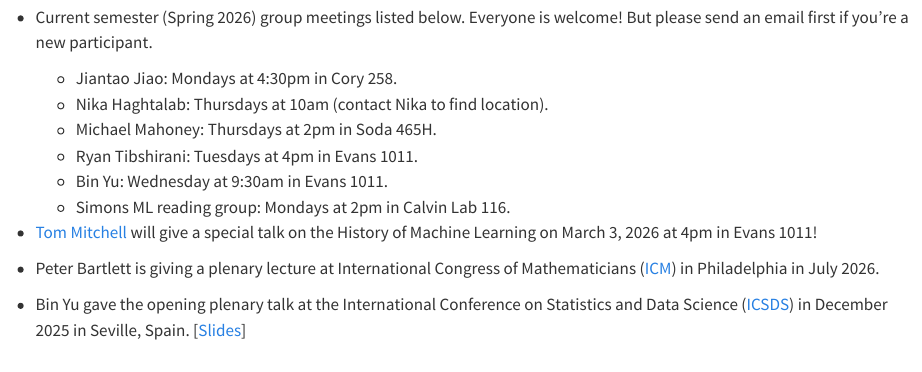
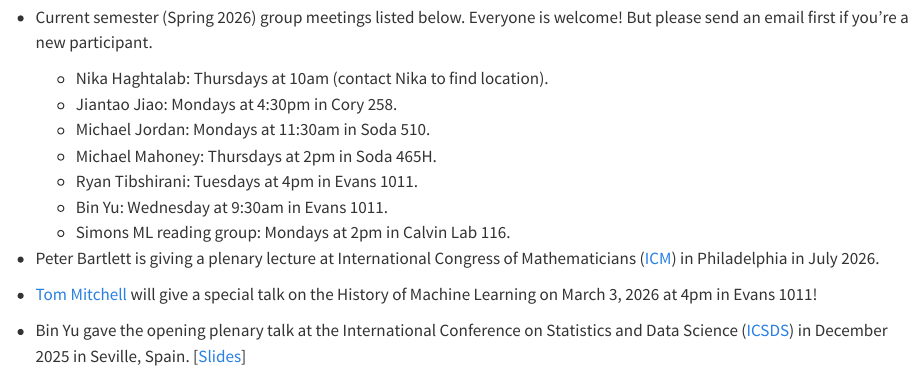
Before and after one commit to berkeley-stat/machine-learning-site, a Quarto document (contents/news.qmd): the page in a window 1100 px wide, from 60 px down. Rendered offline with R 4.5, knitr and Pandoc in place of Quarto, with nearby package versions.

Commit message:
Mike update

```diff
--- a/contents/news.qmd
+++ b/contents/news.qmd
@@ -2,18 +2,19 @@
 
 - Current semester (Spring 2026) group meetings listed below. Everyone is
   welcome! But please send an email first if you're a new participant.
+    - Nika Haghtalab: Thursdays at 10am (contact Nika to find location).
     - Jiantao Jiao: Mondays at 4:30pm in Cory 258.
-    - Nika Haghtalab: Thursdays at 10am (contact Nika to find location).
+    - Michael Jordan: Mondays at 11:30am in Soda 510.
     - Michael Mahoney: Thursdays at 2pm in Soda 465H.
     - Ryan Tibshirani: Tuesdays at 4pm in Evans 1011.
     - Bin Yu: Wednesday at 9:30am in Evans 1011.
     - Simons ML reading group: Mondays at 2pm in Calvin Lab 116.
 
+- Peter Bartlett is giving a plenary lecture at International Congress of
+  Mathematicians ([ICM](https://www.icm2026.org/)) in Philadelphia in July 2026.
+
 - [Tom Mitchell](https://www.cs.cmu.edu/~tom/) will give a special talk on the
   History of Machine Learning on March 3, 2026 at 4pm in Evans 1011!
-
-- Peter Bartlett is giving a plenary lecture at International Congress of
-  Mathematicians ([ICM](https://www.icm2026.org/)) in Philadelphia in July 2026.
 
 - Bin Yu gave the opening plenary talk at the International Conference on
   Statistics and Data Science ([ICSDS](https://sites.google.com/view/ims-icsds2025/))
```
